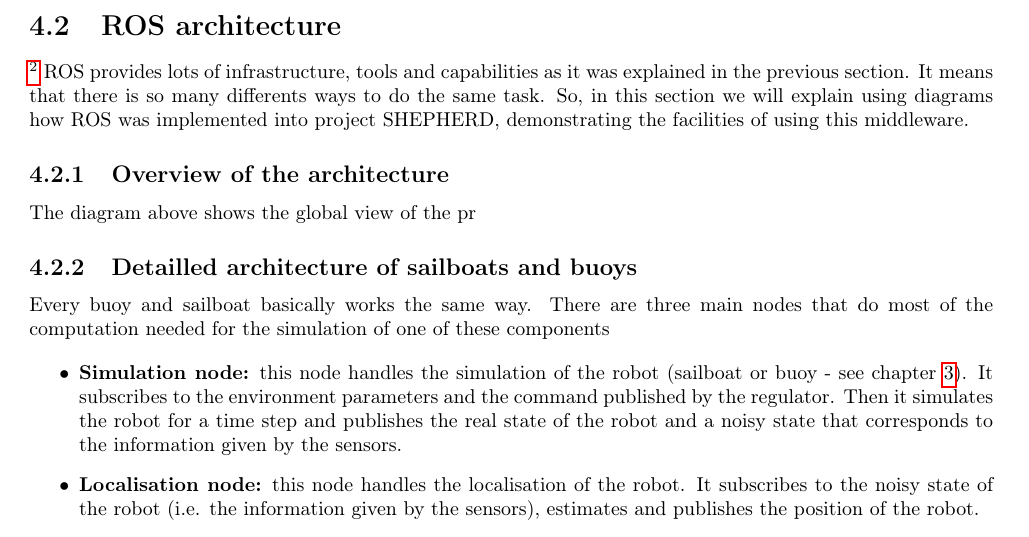
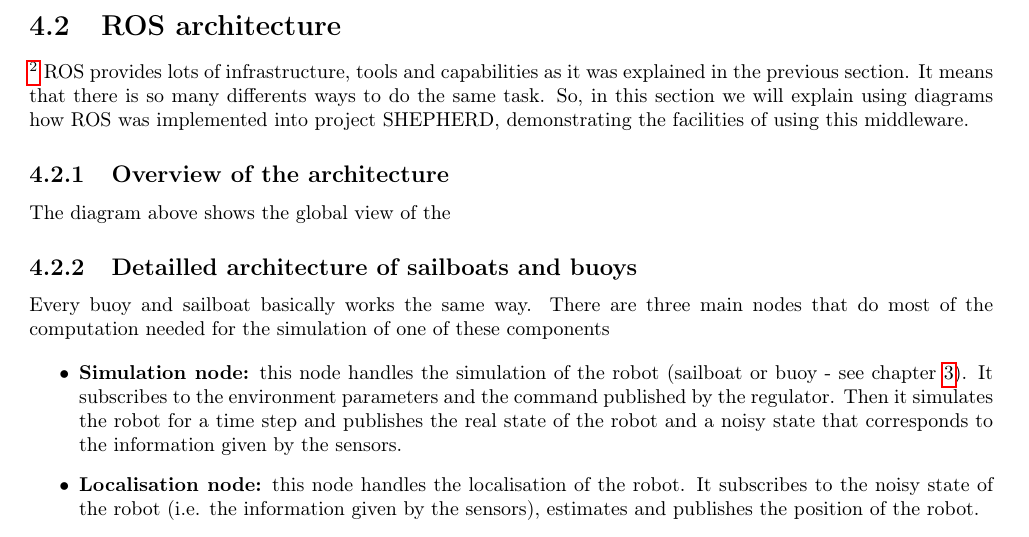
Before and after one commit to ENSTA-Bretagne-Shepherd/Rapport, a LaTeX thesis (Rapport.tex): part of page 22 of 34, cut so that both start at the same text. Compiled offline with pdfLaTeX.

Commit message:
Update on Overleaf.

```diff
--- a/Rapport.tex
+++ b/Rapport.tex
@@ -582,7 +582,7 @@ int main(int argc, char **argv)
 	\footnote{written by Alaa El Jawad and Sergio Pertierre}
 ROS provides lots of infrastructure, tools and capabilities as it was explained in the previous section. It means that there is so many differents ways to do the same task. So, in this section we will explain using diagrams how ROS was implemented into project SHEPHERD, demonstrating the facilities of using this middleware.
 \subsection{Overview of the architecture}
-The diagram above shows the global view of the pr
+The diagram above shows the global view of the
 \subsection{Detailled architecture of sailboats and buoys}
 
 Every buoy and sailboat basically works the same way. There are three main nodes that do most of the computation needed for the simulation of one of these components
```
